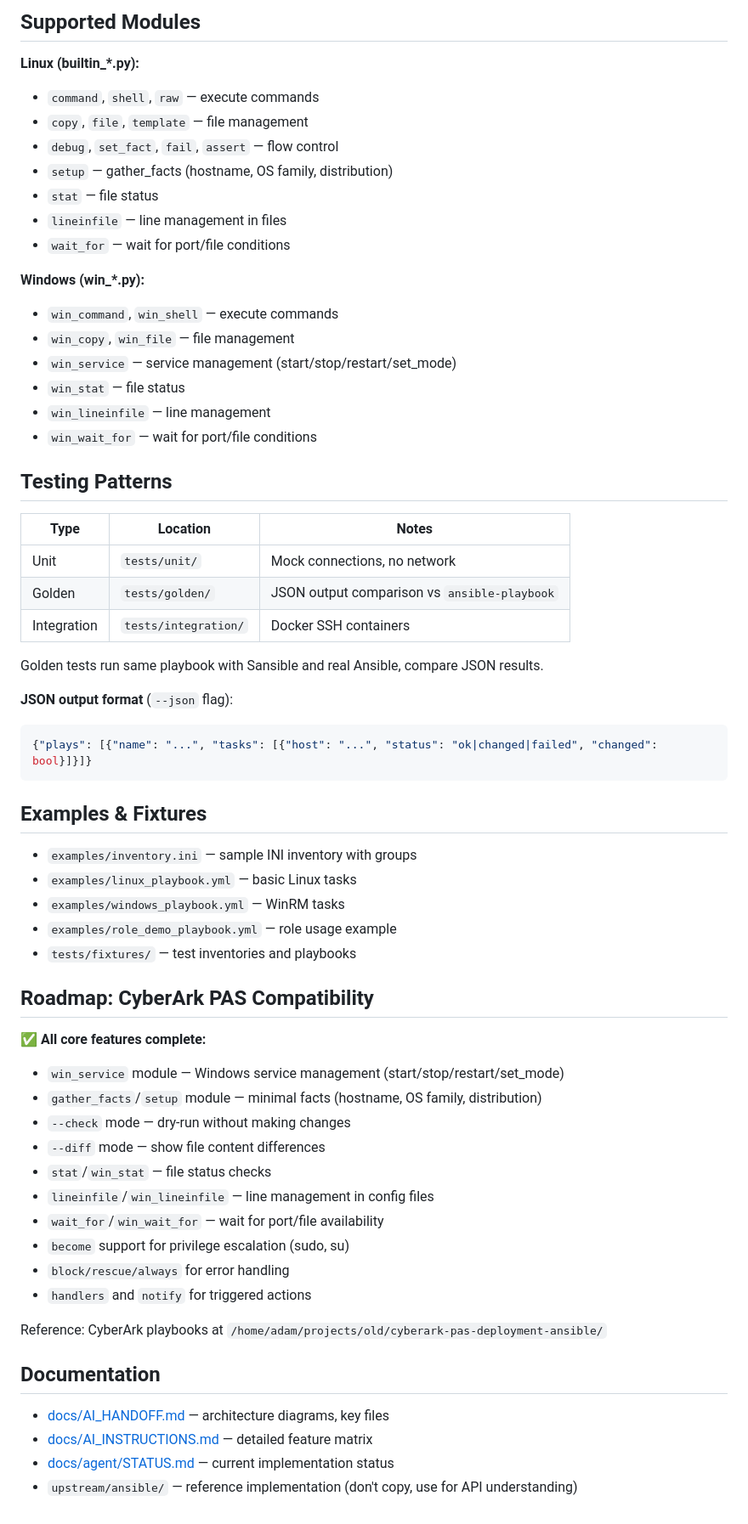
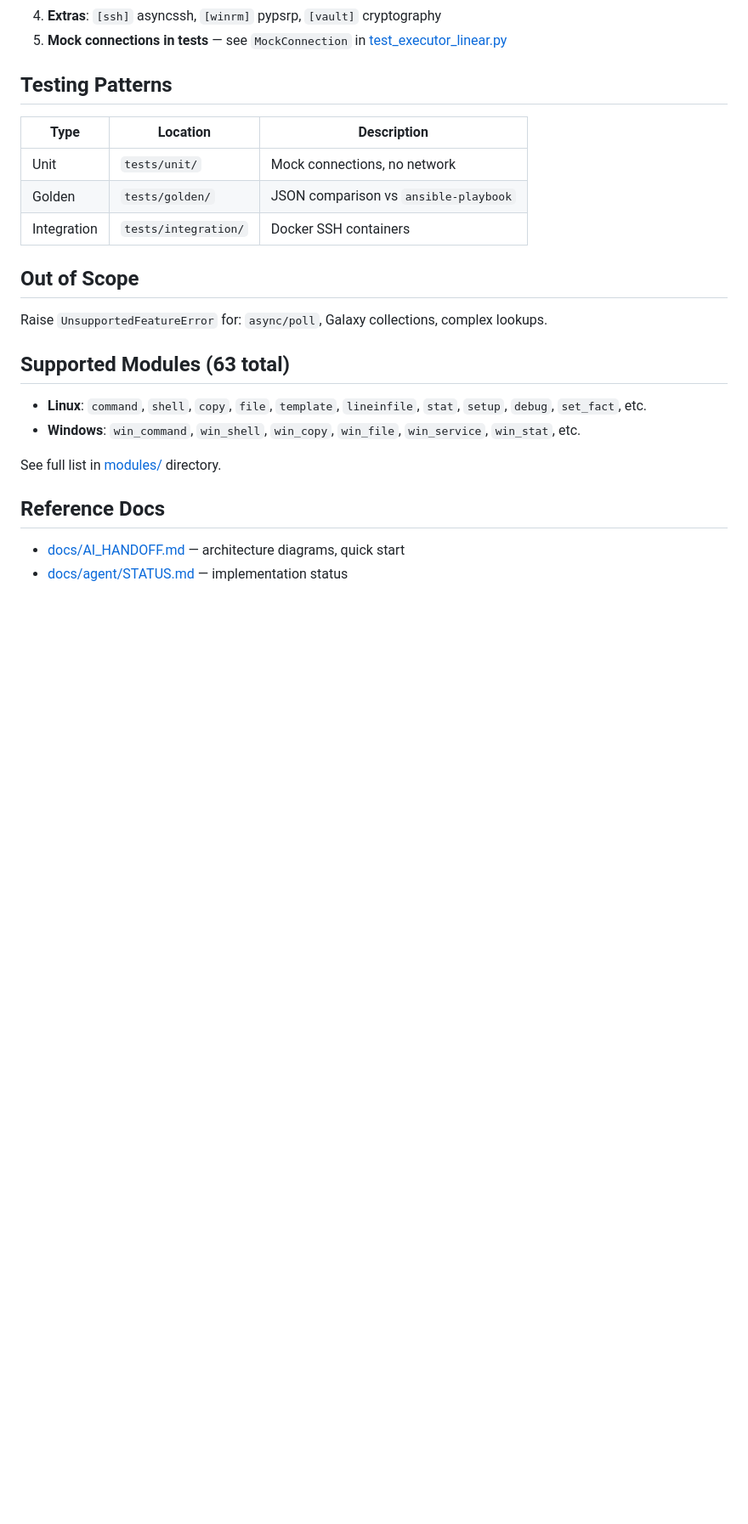
Before and after one commit to small-ansible/sansible, a Markdown page: .github/copilot-instructions.md, the part around one of its changes. Shown at 85% size. Drawn GitHub-style; blank space fills up the shorter version.

Commit message:
copilot instructions updated

````diff
--- a/.github/copilot-instructions.md
+++ b/.github/copilot-instructions.md
@@ -133,64 +79,26 @@ Use exceptions from `engine/errors.py` — they define exit codes:
-## Supported Modules
-
-**Linux (builtin_*.py):**
-- `command`, `shell`, `raw` — execute commands
-- `copy`, `file`, `template` — file management
-- `debug`, `set_fact`, `fail`, `assert` — flow control
-- `setup` — gather_facts (hostname, OS family, distribution)
-- `stat` — file status
-- `lineinfile` — line management in files
-- `wait_for` — wait for port/file conditions
-
-**Windows (win_*.py):**
-- `win_command`, `win_shell` — execute commands
-- `win_copy`, `win_file` — file management
-- `win_service` — service management (start/stop/restart/set_mode)
-- `win_stat` — file status
-- `win_lineinfile` — line management
-- `win_wait_for` — wait for port/file conditions
+4. **Extras**: `[ssh]` asyncssh, `[winrm]` pypsrp, `[vault]` cryptography
+5. **Mock connections in tests** — see `MockConnection` in [test_executor_linear.py](tests/unit/test_executor_linear.py)
 
 ## Testing Patterns
 
-| Type | Location | Notes |
-|------|----------|-------|
+| Type | Location | Description |
+|------|----------|-------------|
 | Unit | `tests/unit/` | Mock connections, no network |
-| Golden | `tests/golden/` | JSON output comparison vs `ansible-playbook` |
+| Golden | `tests/golden/` | JSON comparison vs `ansible-playbook` |
 | Integration | `tests/integration/` | Docker SSH containers |
 
-Golden tests run same playbook with Sansible and real Ansible, compare JSON results.
+## Out of Scope
 
-**JSON output format** (`--json` flag):
-```json
-{"plays": [{"name": "...", "tasks": [{"host": "...", "status": "ok|changed|failed", "changed": bool}]}]}
-```
+Raise `UnsupportedFeatureError` for: `async/poll`, Galaxy collections, complex lookups.
 
-## Examples & Fixtures
+## Supported Modules (63 total)
 
-- `examples/inventory.ini` — sample INI inventory with groups
-- `examples/linux_playbook.yml` — basic Linux tasks
-- `examples/windows_playbook.yml` — WinRM tasks
-- `examples/role_demo_playbook.yml` — role usage example
-- `tests/fixtures/` — test inventories and playbooks
+- **Linux**: `command`, `shell`, `copy`, `file`, `template`, `lineinfile`, `stat`, `setup`, `debug`, `set_fact`, etc.
+- **Windows**: `win_command`, `win_shell`, `win_copy`, `win_file`, `win_service`, `win_stat`, etc.
 
-## Roadmap: CyberArk PAS Compatibility
+See full list in [modules/](src/sansible/modules/) directory.
 
-✅ **All core features complete:**
-- `win_service` module — Windows service management (start/stop/restart/set_mode)
-- `gather_facts`/`setup` module — minimal facts (hostname, OS family, distribution)
-- `--check` mode — dry-run without making changes
-- `--diff` mode — show file content differences
-- `stat`/`win_stat` — file status checks
-- `lineinfile`/`win_lineinfile` — line management in config files
-- `wait_for`/`win_wait_for` — wait for port/file availability
-- `become` support for privilege escalation (sudo, su)
-- `block/rescue/always` for error handling
-- `handlers` and `notify` for triggered actions
+## Reference Docs
 
-Reference: CyberArk playbooks at `/home/adam/projects/old/cyberark-pas-deployment-ansible/`
-
-## Documentation
-
-- [docs/AI_HANDOFF.md](docs/AI_HANDOFF.md) — architecture diagrams, key files
-- [docs/AI_INSTRUCTIONS.md](docs/AI_INSTRUCTIONS.md) — detailed feature matrix
-- [docs/agent/STATUS.md](docs/agent/STATUS.md) — current implementation status
-- `upstream/ansible/` — reference implementation (don't copy, use for API understanding)
+- [docs/AI_HANDOFF.md](docs/AI_HANDOFF.md) — architecture diagrams, quick start
+- [docs/agent/STATUS.md](docs/agent/STATUS.md) — implementation status
````
Also changed, not shown: other parts of .github/copilot-instructions.md (+26 -80 lines).
